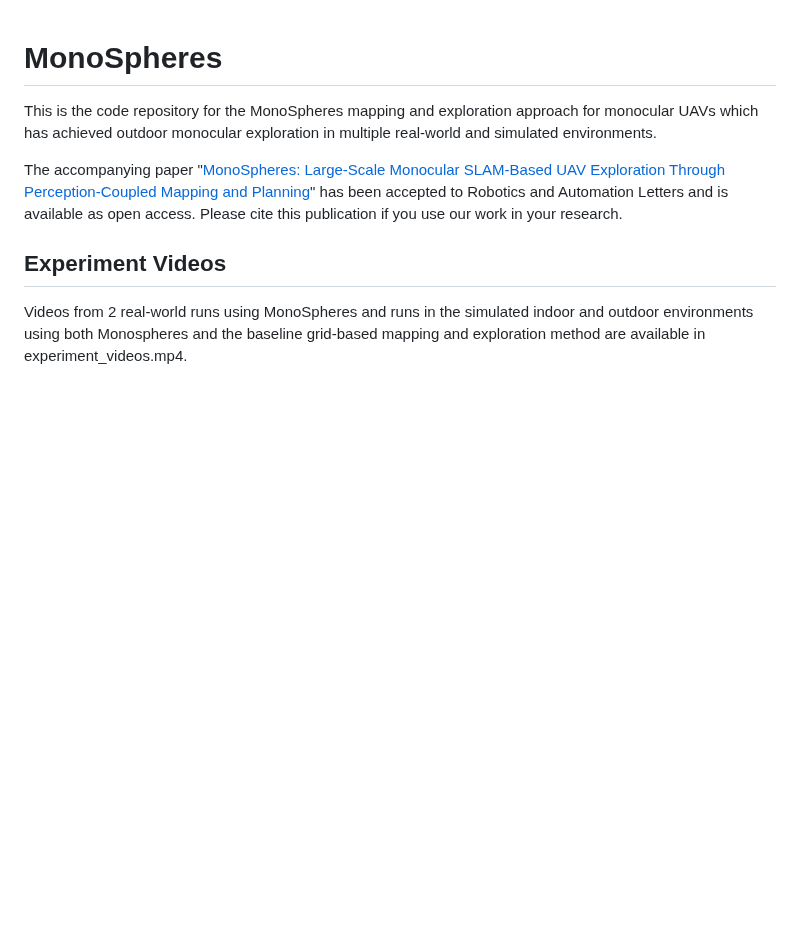
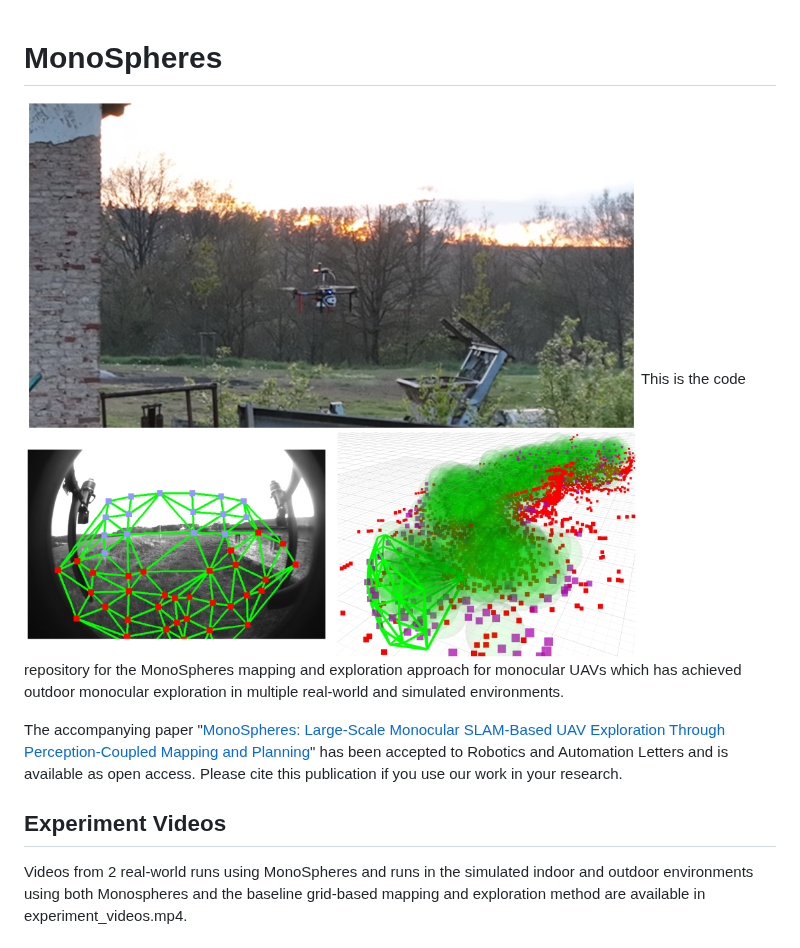
Before and after one commit to ctu-mrs/monospheres, a Markdown page: README.md, the part around the change. GitHub-like rendering; pictures changed too: monospheres_intro_img.png (added); blank space fills up the shorter version.

Commit message:
add intro img

```diff
--- a/README.md
+++ b/README.md
@@ -1,4 +1,6 @@
 # MonoSpheres
+
+ ![Method overview image](monospheres_intro_img.png)
 This is the code repository for the MonoSpheres mapping and exploration approach for monocular UAVs which has achieved outdoor monocular exploration in multiple real-world and simulated environments.
 
 The accompanying paper "[MonoSpheres: Large-Scale Monocular SLAM-Based UAV Exploration Through Perception-Coupled Mapping and Planning](https://ieeexplore.ieee.org/document/11517436)" has been accepted to Robotics and Automation Letters and is available as open access. Please cite this publication if you use our work in your research.
```
